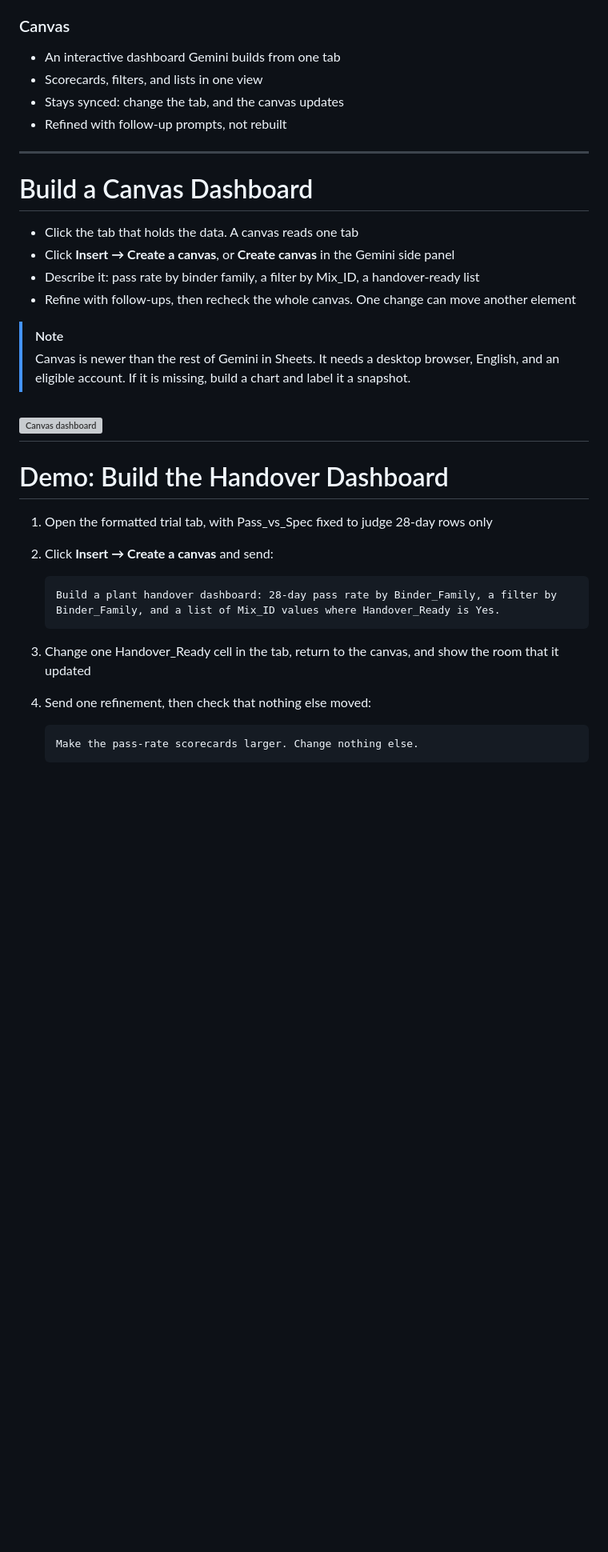
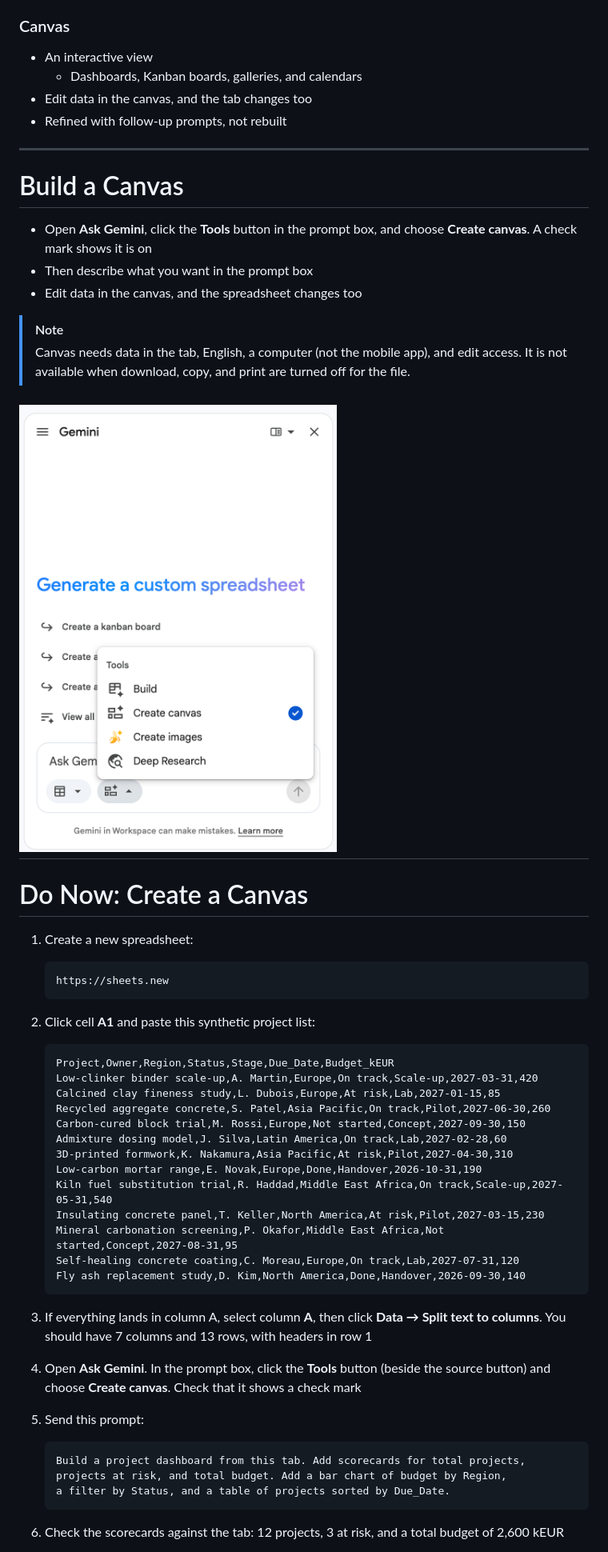
Before and after one commit to roitraining/holcim-department-ai-training-labs, a Markdown page: course-holcim-innovation-centre/course.md, the part around one of its changes. Shown at 80% size. GitHub-like rendering; pictures changed too: course-holcim-innovation-centre/images/sheets-gemini-tools-create-canvas.png (added); blank space fills up the shorter version; grey boxes are pictures that could not be loaded.

````diff
--- a/course-holcim-innovation-centre/course.md
+++ b/course-holcim-innovation-centre/course.md
@@ -618,38 +594,61 @@ What Gemini typically writes in M2:
 
 ### Canvas
 
-- An interactive dashboard Gemini builds from one tab
-- Scorecards, filters, and lists in one view
-- Stays synced: change the tab, and the canvas updates
+- An interactive view
+  - Dashboards, Kanban boards, galleries, and calendars
+- Edit data in the canvas, and the tab changes too
 - Refined with follow-up prompts, not rebuilt
 ---
 <!-- layout: panel-right -->
-# Build a Canvas Dashboard
+# Build a Canvas
 
-- Click the tab that holds the data. A canvas reads one tab
-- Click **Insert → Create a canvas**, or **Create canvas** in the Gemini side panel
-- Describe it: pass rate by binder family, a filter by Mix_ID, a handover-ready list
-- Refine with follow-ups, then recheck the whole canvas. One change can move another element
+- Open **Ask Gemini**, click the **Tools** button in the prompt box, and choose **Create canvas**. A check mark shows it is on
+- Then describe what you want in the prompt box
+- Edit data in the canvas, and the spreadsheet changes too
 
 > [!NOTE]
-> Canvas is newer than the rest of Gemini in Sheets. It needs a desktop browser, English, and an eligible account. If it is missing, build a chart and label it a snapshot.
+> Canvas needs data in the tab, English, a computer (not the mobile app), and edit access. It is not available when download, copy, and print are turned off for the file.
 
-![Canvas dashboard](images/canvas-dashboard-metaphor.png)
+![Gemini side panel in Sheets with the Tools menu open and Create canvas selected](images/sheets-gemini-tools-create-canvas.png)
 ---
-# Demo: Build the Handover Dashboard
+# Do Now: Create a Canvas
 
-1. Open the formatted trial tab, with Pass_vs_Spec fixed to judge 28-day rows only
-
-2. Click **Insert → Create a canvas** and send:
+1. Create a new spreadsheet:
 
    ```text
-   Build a plant handover dashboard: 28-day pass rate by Binder_Family, a filter by Binder_Family, and a list of Mix_ID values where Handover_Ready is Yes.
+   https://sheets.new
    ```
 
-3. Change one Handover_Ready cell in the tab, return to the canvas, and show the room that it updated
-
-4. Send one refinement, then check that nothing else moved:
+2. Click cell **A1** and paste this synthetic project list:
 
    ```text
-   Make the pass-rate scorecards larger. Change nothing else.
+   Project,Owner,Region,Status,Stage,Due_Date,Budget_kEUR
+   Low-clinker binder scale-up,A. Martin,Europe,On track,Scale-up,2027-03-31,420
+   Calcined clay fineness study,L. Dubois,Europe,At risk,Lab,2027-01-15,85
+   Recycled aggregate concrete,S. Patel,Asia Pacific,On track,Pilot,2027-06-30,260
+   Carbon-cured block trial,M. Rossi,Europe,Not started,Concept,2027-09-30,150
+   Admixture dosing model,J. Silva,Latin America,On track,Lab,2027-02-28,60
+   3D-printed formwork,K. Nakamura,Asia Pacific,At risk,Pilot,2027-04-30,310
+   Low-carbon mortar range,E. Novak,Europe,Done,Handover,2026-10-31,190
+   Kiln fuel substitution trial,R. Haddad,Middle East Africa,On track,Scale-up,2027-05-31,540
+   Insulating concrete panel,T. Keller,North America,At risk,Pilot,2027-03-15,230
+   Mineral carbonation screening,P. Okafor,Middle East Africa,Not started,Concept,2027-08-31,95
+   Self-healing concrete coating,C. Moreau,Europe,On track,Lab,2027-07-31,120
+   Fly ash replacement study,D. Kim,North America,Done,Handover,2026-09-30,140
    ```
+
+3. If everything lands in column A, select column **A**, then click **Data → Split text to columns**. You should have 7 columns and 13 rows, with headers in row 1
+
+4. Open **Ask Gemini**. In the prompt box, click the **Tools** button (beside the source button) and choose **Create canvas**. Check that it shows a check mark
+
+5. Send this prompt:
+
+   ```text
+   Build a project dashboard from this tab. Add scorecards for total projects,
+   projects at risk, and total budget. Add a bar chart of budget by Region,
+   a filter by Status, and a table of projects sorted by Due_Date.
+   ```
+
+6. Check the scorecards against the tab: 12 projects, 3 at risk, and a total budget of 2,600 kEUR
+
+
````
Also changed, not shown: other parts of course-holcim-innovation-centre/course.md (+52 -69 lines), 5 other files.
